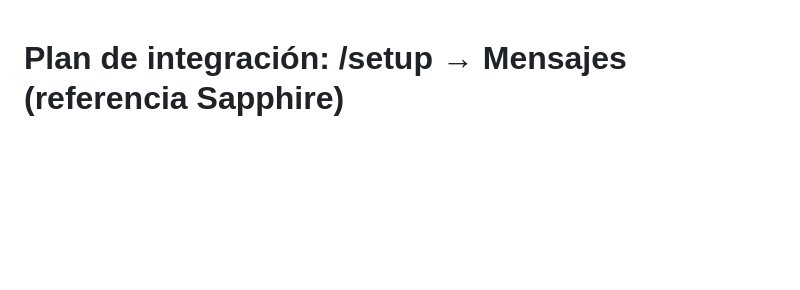
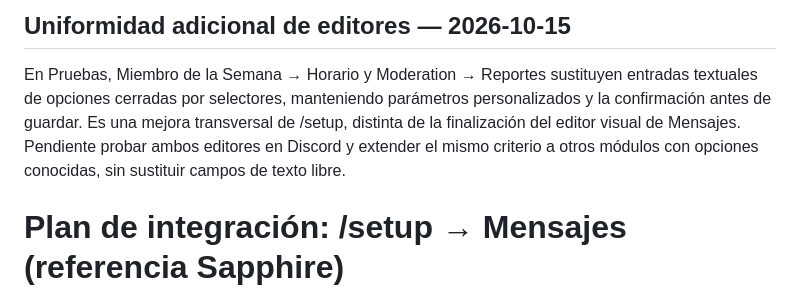
Before and after one commit to ElCreador5/el-heraldo-bot, a Markdown page: PLAN_MENSAJES.md, the part around the change. Rendered like a GitHub page; blank space fills up the shorter version.

Commit message:
docs(setup): registrar nuevos selectores, riesgos y pruebas pendientes

```diff
--- a/PLAN_MENSAJES.md
+++ b/PLAN_MENSAJES.md
@@ -1,3 +1,7 @@
+## Uniformidad adicional de editores — 2026-10-15
+
+En Pruebas, Miembro de la Semana → Horario y Moderation → Reportes sustituyen entradas textuales de opciones cerradas por selectores, manteniendo parámetros personalizados y la confirmación antes de guardar. Es una mejora transversal de /setup, distinta de la finalización del editor visual de Mensajes. Pendiente probar ambos editores en Discord y extender el mismo criterio a otros módulos con opciones conocidas, sin sustituir campos de texto libre.
+
 # Plan de integración: /setup → Mensajes (referencia Sapphire)
 
 ## Estado vigente para revisión — 2026-10-10
```
